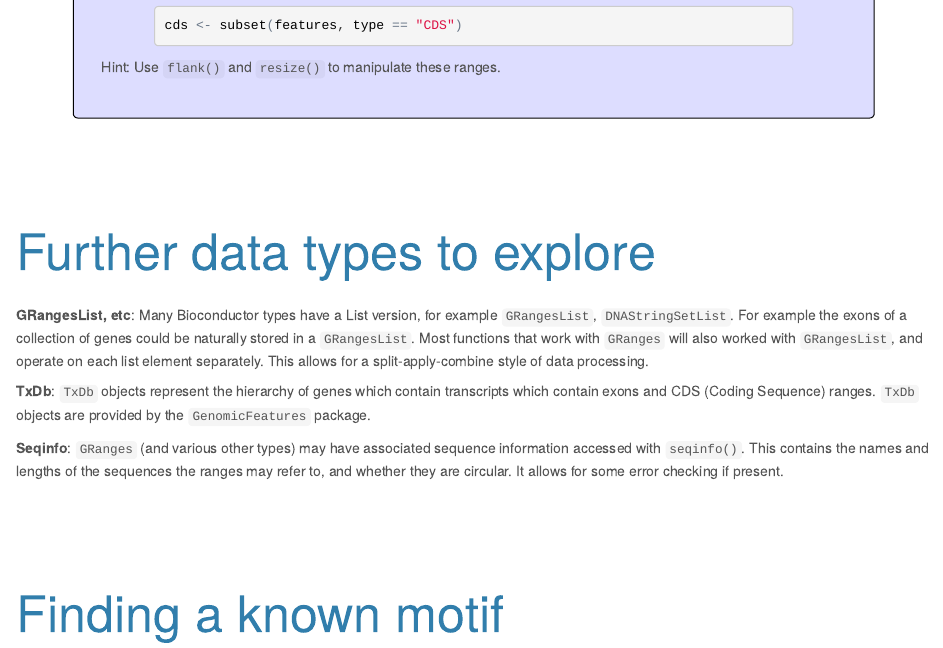
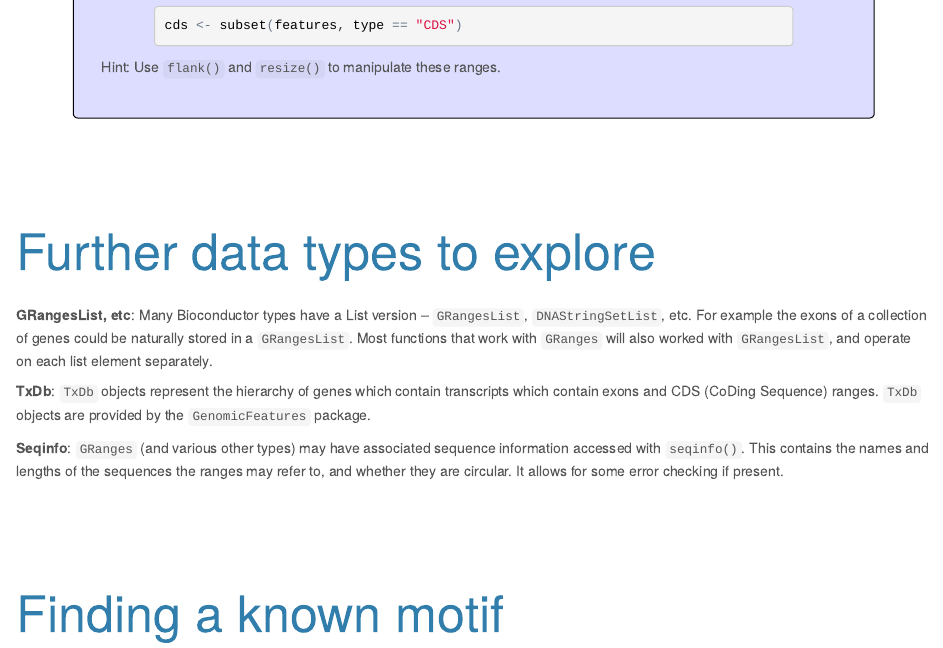
Before and after one commit to MonashBioinformaticsPlatform/r-more, an R Markdown document (topics/sequences_and_features.Rmd): the page in a window 1100 px wide, from 12390 px down. The pictures show the output file topics/sequences_and_features.html that the author committed with the source, opened offline.

Commit message:
Update sequences and features topic

```diff
--- a/topics/sequences_and_features.Rmd
+++ b/topics/sequences_and_features.Rmd
@@ -375,9 +375,9 @@ Hint: Use `flank()` and `resize()` to manipulate these ranges.
 
 # Further data types to explore
 
-**GRangesList, etc**: Many Bioconductor types have a List version, for example `GRangesList`, `DNAStringSetList`. For example the exons of a collection of genes could be naturally stored in a `GRangesList`. Most functions that work with `GRanges` will also worked with `GRangesList`, and operate on each list element separately. This allows for a split-apply-combine style of data processing.
+**GRangesList, etc**: Many Bioconductor types have a List version -- `GRangesList`, `DNAStringSetList`, etc. For example the exons of a collection of genes could be naturally stored in a `GRangesList`. Most functions that work with `GRanges` will also worked with `GRangesList`, and operate on each list element separately.
 
-**TxDb**: `TxDb` objects represent the hierarchy of genes which contain transcripts which contain exons and CDS (Coding Sequence) ranges. `TxDb` objects are provided by the `GenomicFeatures` package.
+**TxDb**: `TxDb` objects represent the hierarchy of genes which contain transcripts which contain exons and CDS (CoDing Sequence) ranges. `TxDb` objects are provided by the `GenomicFeatures` package.
 
 **Seqinfo**: `GRanges` (and various other types) may have associated sequence information accessed with `seqinfo()`. This contains the names and lengths of the sequences the ranges may refer to, and whether they are circular. It allows for some error checking if present.
 
```
Also changed, not shown: topics/sequences_and_features.html, topics/sequences_and_features_uneval.html.
